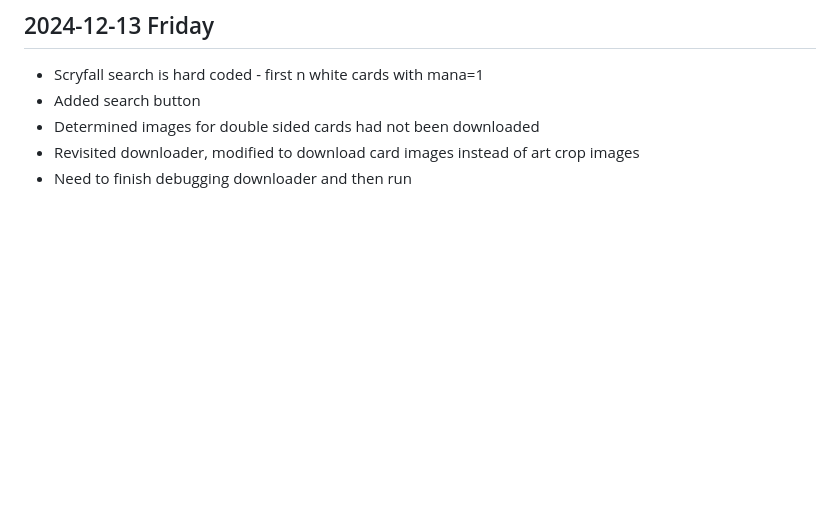
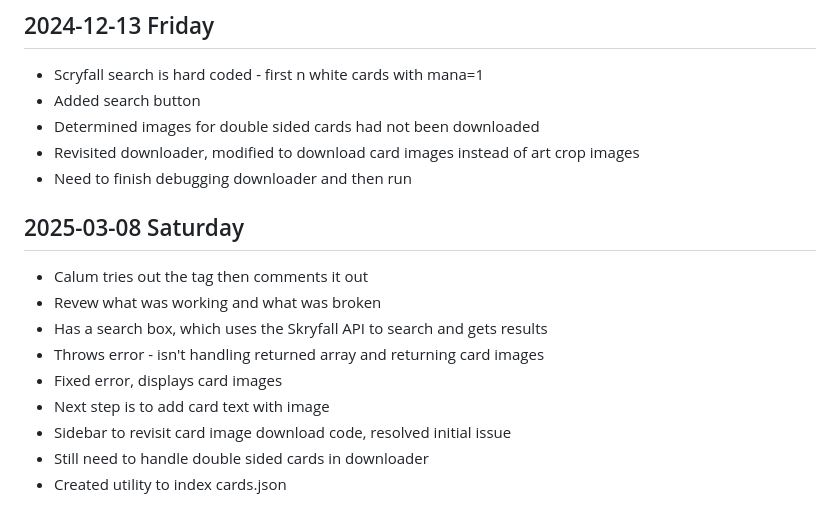
Before and after one commit to ImSorryForUrLoss/Web-Dev, a Markdown page: README.md, the part around the change. Rendered like a GitHub page; blank space fills up the shorter version.

Commit message:
activities for 3/8/2025

```diff
--- a/README.md
+++ b/README.md
@@ -86,3 +86,14 @@ code for the web development class
 * Determined images for double sided cards had not been downloaded
 * Revisited downloader, modified to download card images instead of art crop images
 * Need to finish debugging downloader and then run
+
+## 2025-03-08 Saturday
+* Calum tries out the <marquee> tag then comments it out
+* Revew what was working and what was broken
+* Has a search box, which uses the Skryfall API to search and gets results
+* Throws error - isn't handling returned array and returning card images
+* Fixed error, displays card images
+* Next step is to add card text with image
+* Sidebar to revisit card image download code, resolved initial issue
+* Still need to handle double sided cards in downloader
+* Created utility to index cards.json
```
